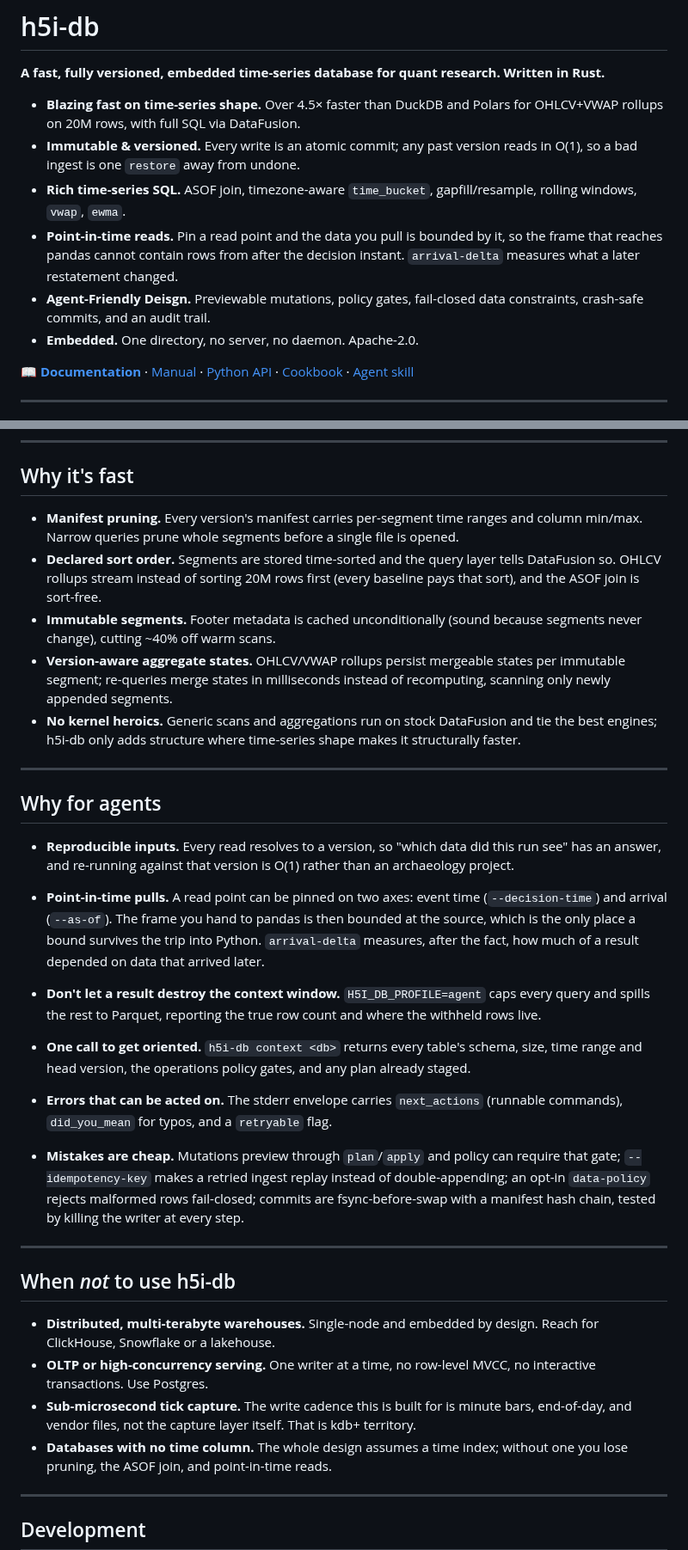
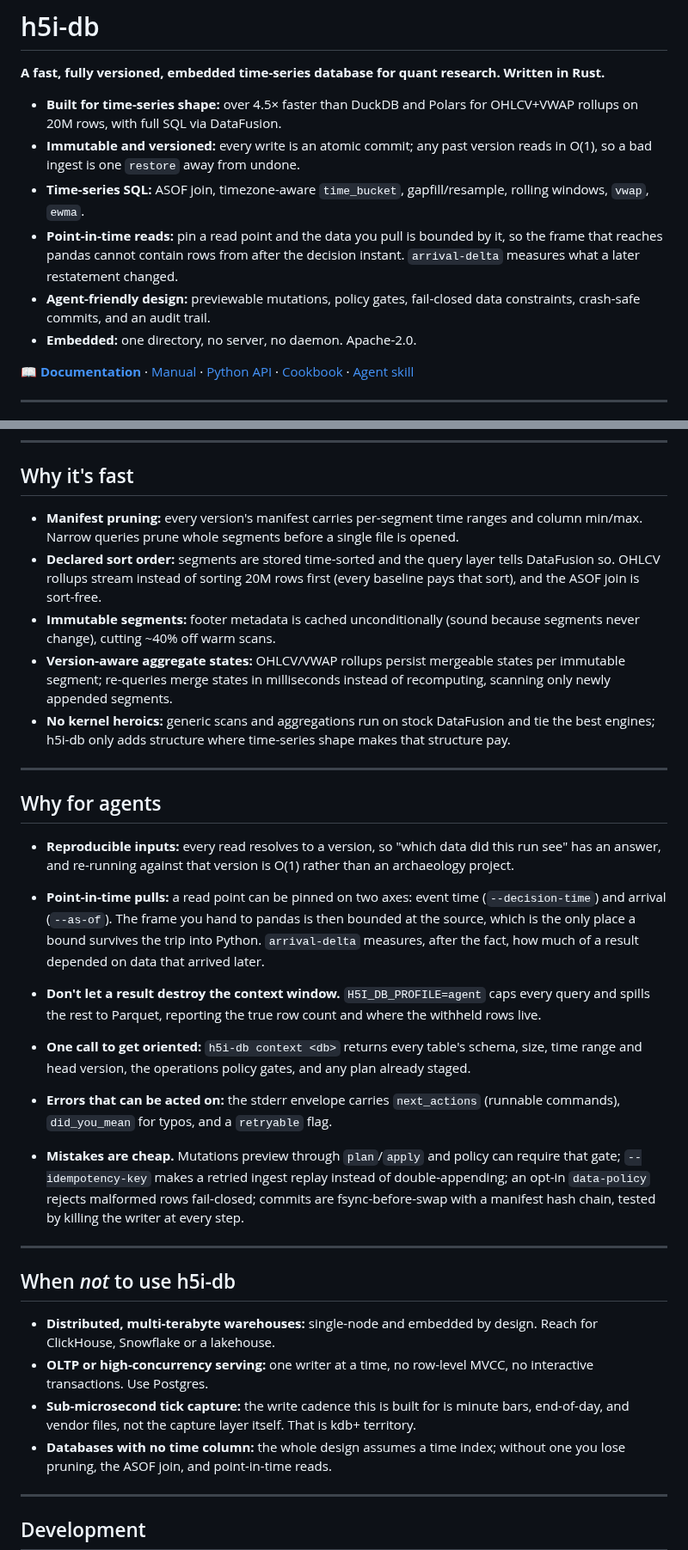
Before and after one commit to h5i-dev/h5i-db, a Markdown page: README.md, 2 parts joined by grey strips. Shown at 86% size. Rendered like a GitHub page.

Commit message:
docs: clean AI-writing patterns in README

```diff
--- a/README.md
+++ b/README.md
@@ -3,18 +3,18 @@
 **A fast, fully versioned, embedded time-series database for quant research.
 Written in Rust.**
 
-- **Blazing fast on time-series shape.** Over 4.5× faster than DuckDB and Polars
+- **Built for time-series shape:** over 4.5× faster than DuckDB and Polars
   for OHLCV+VWAP rollups on 20M rows, with full SQL via DataFusion.
-- **Immutable & versioned.** Every write is an atomic commit; any past version
+- **Immutable and versioned:** every write is an atomic commit; any past version
   reads in O(1), so a bad ingest is one `restore` away from undone.
-- **Rich time-series SQL.** ASOF join, timezone-aware `time_bucket`,
+- **Time-series SQL:** ASOF join, timezone-aware `time_bucket`,
   gapfill/resample, rolling windows, `vwap`, `ewma`.
-- **Point-in-time reads.** Pin a read point and the data you pull is bounded by
+- **Point-in-time reads:** pin a read point and the data you pull is bounded by
   it, so the frame that reaches pandas cannot contain rows from after the
   decision instant. `arrival-delta` measures what a later restatement changed.
-- **Agent-Friendly Deisgn.** Previewable mutations, policy gates,
+- **Agent-friendly design:** previewable mutations, policy gates,
   fail-closed data constraints, crash-safe commits, and an audit trail.
-- **Embedded.** One directory, no server, no daemon. Apache-2.0.
+- **Embedded:** one directory, no server, no daemon. Apache-2.0.
 
 📖 **[Documentation](https://db.h5i.dev/manual/)** · [Manual](https://db.h5i.dev/manual/) · [Python API](https://db.h5i.dev/api/) ·
 [Cookbook](https://github.com/h5i-dev/h5i-db-cookbook) · [Agent skill](skills/h5i-db/SKILL.md)
@@ -105,30 +105,30 @@ Full methodology in [benchmarks/RESULTS.md](benchmarks/RESULTS.md).
 
 ## Why it's fast
 
-- **Manifest pruning.** Every version's manifest carries per-segment time
+- **Manifest pruning:** every version's manifest carries per-segment time
   ranges and column min/max. Narrow queries prune whole segments before a
   single file is opened.
-- **Declared sort order.** Segments are stored time-sorted and the query
+- **Declared sort order:** segments are stored time-sorted and the query
   layer tells DataFusion so. OHLCV rollups stream instead of sorting 20M rows
   first (every baseline pays that sort), and the ASOF join is sort-free.
-- **Immutable segments.** Footer metadata is cached unconditionally (sound
+- **Immutable segments:** footer metadata is cached unconditionally (sound
   because segments never change), cutting ~40% off warm scans.
-- **Version-aware aggregate states.** OHLCV/VWAP rollups persist mergeable
+- **Version-aware aggregate states:** OHLCV/VWAP rollups persist mergeable
   states per immutable segment; re-queries merge states in milliseconds
   instead of recomputing, scanning only newly appended segments.
-- **No kernel heroics.** Generic scans and aggregations run on stock
+- **No kernel heroics:** generic scans and aggregations run on stock
   DataFusion and tie the best engines; h5i-db only adds structure where
-  time-series shape makes it structurally faster.
+  time-series shape makes that structure pay.
 
 ---
 
 ## Why for agents
 
-- **Reproducible inputs.** Every read resolves to a version, so "which data did
+- **Reproducible inputs:** every read resolves to a version, so "which data did
 this run see" has an answer, and re-running against that version is O(1) rather
 than an archaeology project.
 
-- **Point-in-time pulls.** A read point can be pinned on two axes: event time
+- **Point-in-time pulls:** a read point can be pinned on two axes: event time
 (`--decision-time`) and arrival (`--as-of`). The frame you hand to pandas is
 then bounded at the source, which is the only place a bound survives the trip
 into Python. `arrival-delta` measures, after the fact, how much of a result
@@ -138,11 +138,11 @@ depended on data that arrived later.
 every query and spills the rest to Parquet, reporting the true row count and
 where the withheld rows live.
 
-- **One call to get oriented.** `h5i-db context <db>` returns every table's
+- **One call to get oriented:** `h5i-db context <db>` returns every table's
 schema, size, time range and head version, the operations policy gates, and
 any plan already staged.
 
-- **Errors that can be acted on.** The stderr envelope carries `next_actions`
+- **Errors that can be acted on:** the stderr envelope carries `next_actions`
 (runnable commands), `did_you_mean` for typos, and a `retryable` flag.
 
 - **Mistakes are cheap.** Mutations preview through `plan`/`apply` and policy can
@@ -155,14 +155,14 @@ writer at every step.
 
 ## When *not* to use h5i-db
 
-- **Distributed, multi-terabyte warehouses.** Single-node and embedded by
+- **Distributed, multi-terabyte warehouses:** single-node and embedded by
   design. Reach for ClickHouse, Snowflake or a lakehouse.
-- **OLTP or high-concurrency serving.** One writer at a time, no row-level
+- **OLTP or high-concurrency serving:** one writer at a time, no row-level
   MVCC, no interactive transactions. Use Postgres.
-- **Sub-microsecond tick capture.** The write cadence this is built for is
+- **Sub-microsecond tick capture:** the write cadence this is built for is
   minute bars, end-of-day, and vendor files, not the capture layer itself.
   That is kdb+ territory.
-- **Databases with no time column.** The whole design assumes a time index;
+- **Databases with no time column:** the whole design assumes a time index;
   without one you lose pruning, the ASOF join, and point-in-time reads.
 
 ---
```
